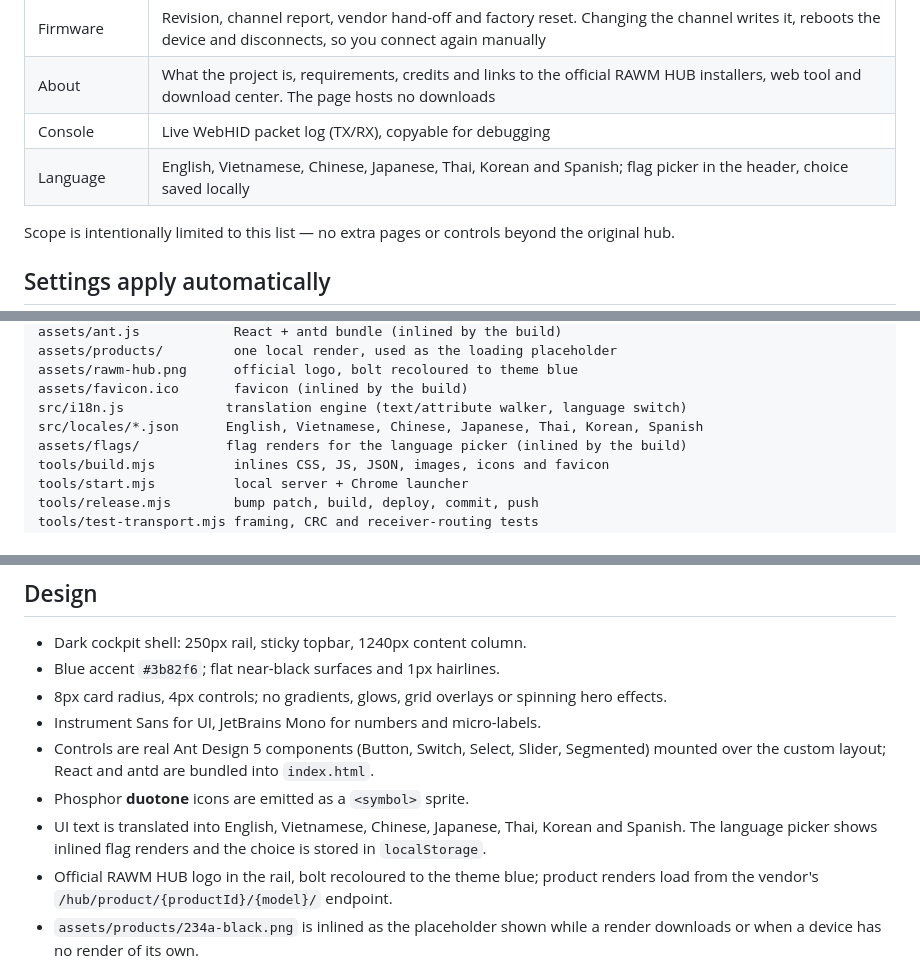
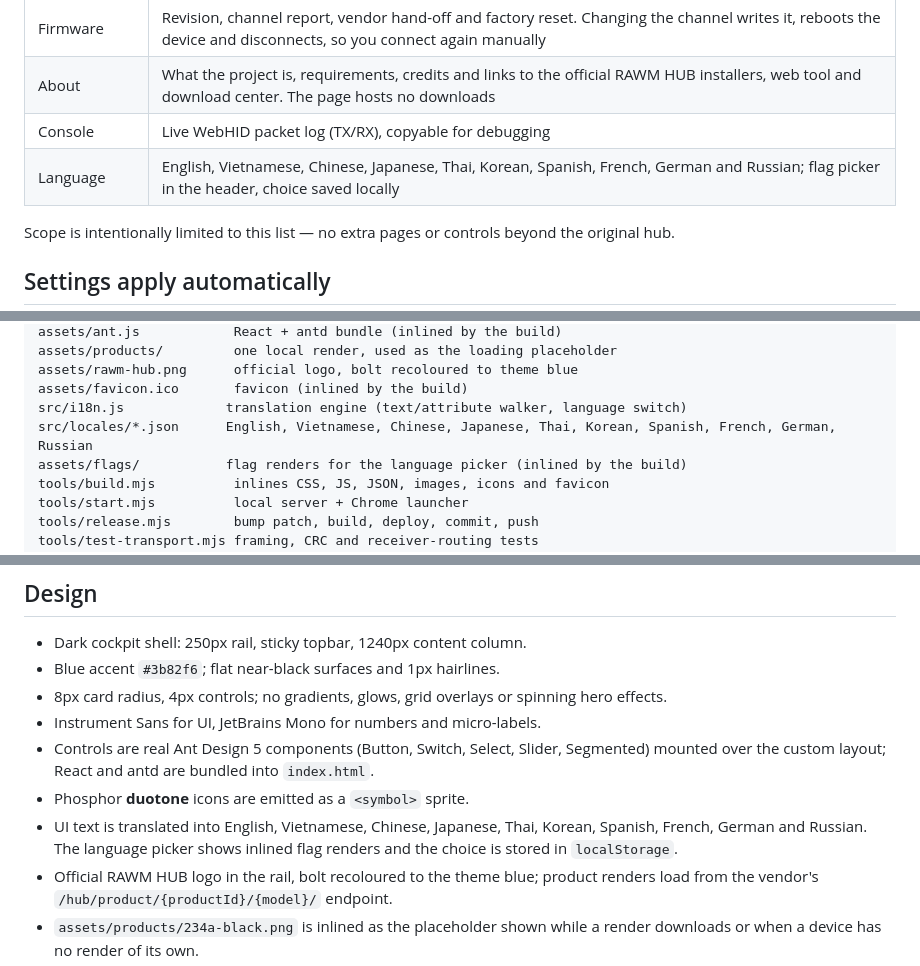
Before and after one commit to thinhphoenix/better-rawmhub, a Markdown page: README.md, 3 parts joined by grey strips. GitHub-like rendering.

```diff
--- a/README.md
+++ b/README.md
@@ -45,7 +45,7 @@ falls back to the default browser when Chrome is not installed.
 | Firmware | Revision, channel report, vendor hand-off and factory reset. Changing the channel writes it, reboots the device and disconnects, so you connect again manually |
 | About | What the project is, requirements, credits and links to the official RAWM HUB installers, web tool and download center. The page hosts no downloads |
 | Console | Live WebHID packet log (TX/RX), copyable for debugging |
-| Language | English, Vietnamese, Chinese, Japanese, Thai, Korean and Spanish; flag picker in the header, choice saved locally |
+| Language | English, Vietnamese, Chinese, Japanese, Thai, Korean, Spanish, French, German and Russian; flag picker in the header, choice saved locally |
 
 Scope is intentionally limited to this list — no extra pages or controls beyond
 the original hub.
@@ -110,7 +110,7 @@ assets/products/         one local render, used as the loading placeholder
 assets/rawm-hub.png      official logo, bolt recoloured to theme blue
 assets/favicon.ico       favicon (inlined by the build)
 src/i18n.js             translation engine (text/attribute walker, language switch)
-src/locales/*.json      English, Vietnamese, Chinese, Japanese, Thai, Korean, Spanish
+src/locales/*.json      English, Vietnamese, Chinese, Japanese, Thai, Korean, Spanish, French, German, Russian
 assets/flags/           flag renders for the language picker (inlined by the build)
 tools/build.mjs          inlines CSS, JS, JSON, images, icons and favicon
 tools/start.mjs          local server + Chrome launcher
@@ -233,7 +233,7 @@ and `src/app.js` together, or Google will fall back to `chila.io.vn`.
   `index.html`.
 - Phosphor **duotone** icons are emitted as a `<symbol>` sprite.
 - UI text is translated into English, Vietnamese, Chinese, Japanese, Thai,
-  Korean and Spanish. The language picker shows inlined flag renders and the
+  Korean, Spanish, French, German and Russian. The language picker shows inlined flag renders and the
   choice is stored in `localStorage`.
 - Official RAWM HUB logo in the rail, bolt recoloured to the theme blue; product
   renders load from the vendor's `/hub/product/{productId}/{model}/` endpoint.
```
Also changed, not shown: assets/flags/de.png (added), assets/flags/fr.png (added), assets/flags/ru.png (added), 14 other files.
